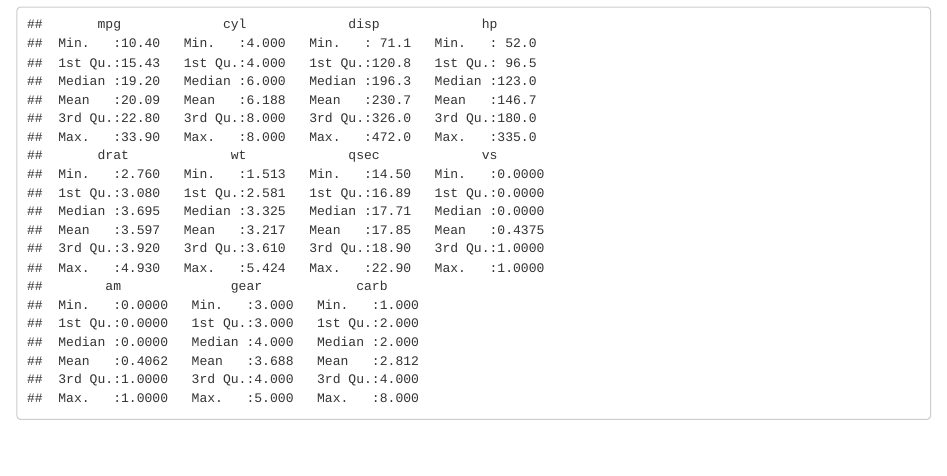
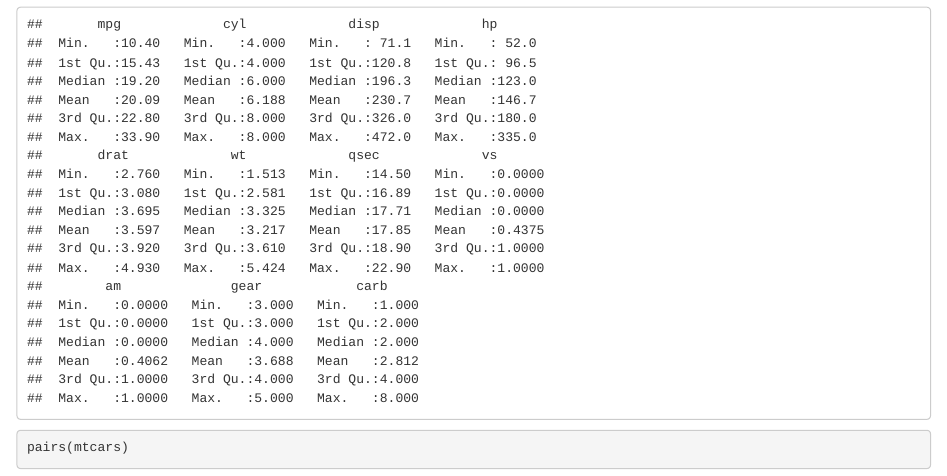
Before and after one commit to michael-shealy/Week-2-Project, an R Markdown document (Project Markdown.Rmd): the page in a window 1100 px wide, from 140 px down. Rendered offline with R 4.5, knitr and Pandoc, with nearby package versions.

Commit message:
This is the third commit

````diff
--- a/Project Markdown.Rmd
+++ b/Project Markdown.Rmd
@@ -5,3 +5,7 @@ Here is some code
 ```{r}
 summary(mtcars)
 ```
+
+```{r}
+pairs(mtcars)
+```
````
Also changed, not shown: Project-Markdown.html.
